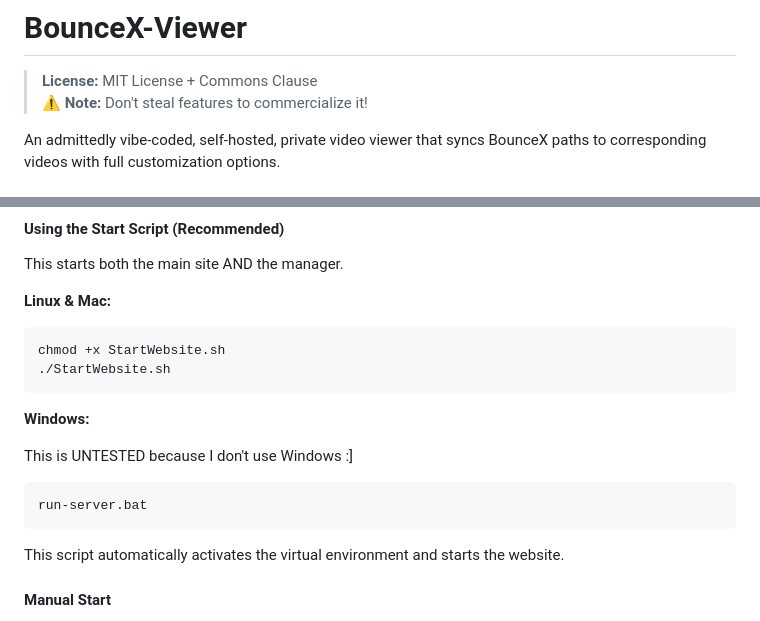
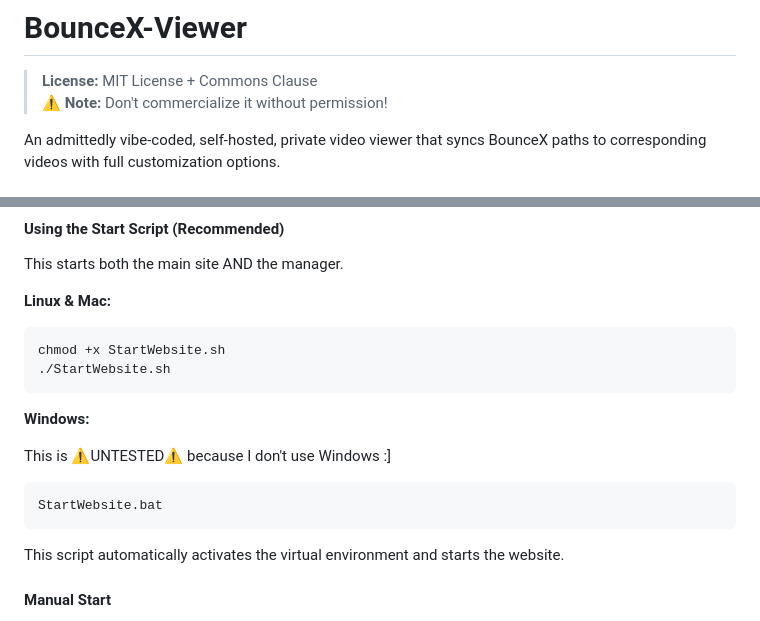
Before and after one commit to Alunacoz/BounceX-Viewer, a Markdown page: README.md, 2 parts joined by grey strips. Drawn GitHub-style.

````diff
--- a/README.md
+++ b/README.md
@@ -1,7 +1,7 @@
 # BounceX-Viewer
 
 > **License:** MIT License + Commons Clause
-> ⚠️ **Note:** Don't steal features to commercialize it!
+> ⚠️ **Note:** Don't commercialize it without permission!
 
 An admittedly vibe-coded, self-hosted, private video viewer that syncs BounceX paths to corresponding videos with full customization options.
 
@@ -64,10 +64,10 @@ This starts both the main site AND the manager.
 
    **Windows:**
 
-   This is UNTESTED because I don't use Windows :]
+   This is ⚠️UNTESTED⚠️ because I don't use Windows :]
 
    ```bash
-   run-server.bat
+   StartWebsite.bat
    ```
 
 This script automatically activates the virtual environment and starts the website.
````
